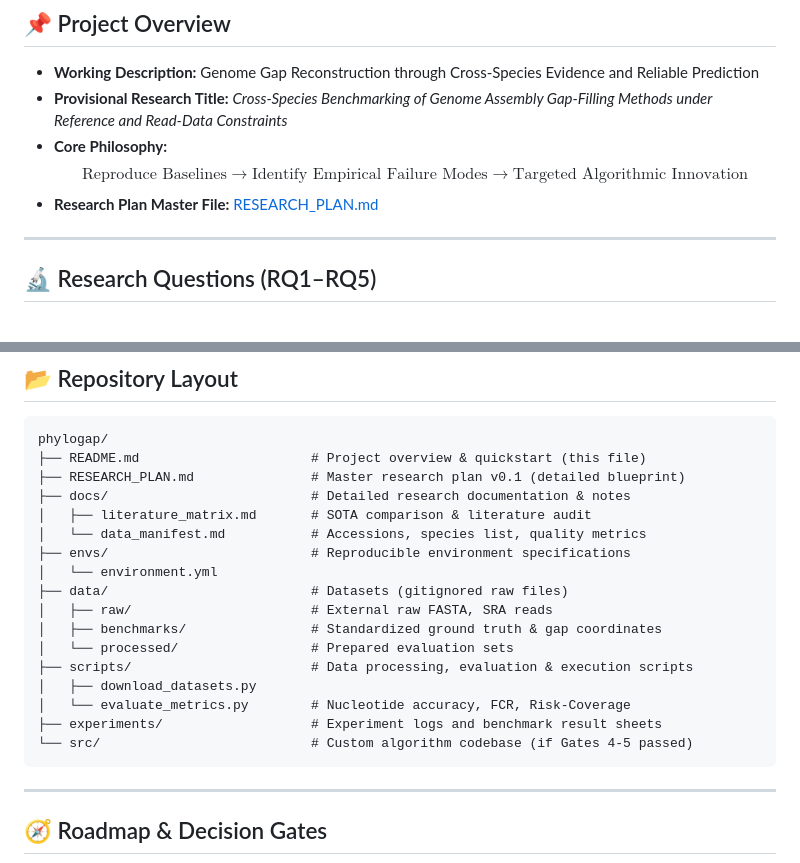
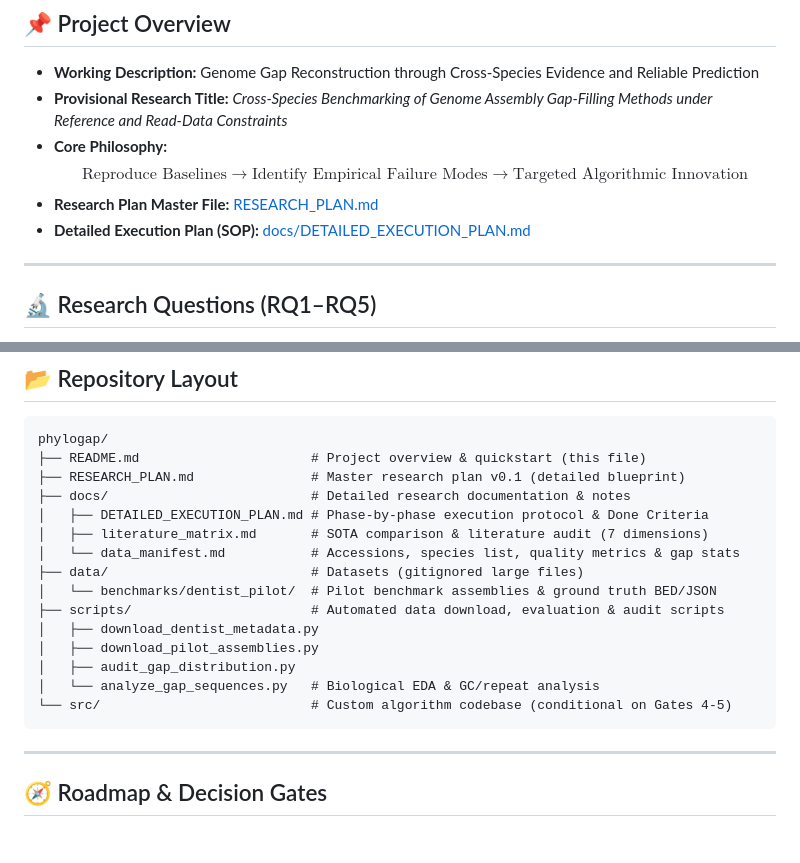
Before and after one commit to huanight19RaH/phylogap, a Markdown page: README.md, 2 parts joined by grey strips. GitHub-like rendering; blank space fills up the shorter version.

````diff
--- a/README.md
+++ b/README.md
@@ -15,6 +15,7 @@
 * **Core Philosophy:**
   $$\text{Reproduce Baselines} \longrightarrow \text{Identify Empirical Failure Modes} \longrightarrow \text{Targeted Algorithmic Innovation}$$
 * **Research Plan Master File:** [RESEARCH_PLAN.md](file:///d:/THStudy/UniversityStudy/Research/phylogap/RESEARCH_PLAN.md)
+* **Detailed Execution Plan (SOP):** [docs/DETAILED_EXECUTION_PLAN.md](file:///d:/THStudy/UniversityStudy/Research/phylogap/docs/DETAILED_EXECUTION_PLAN.md)
 
 ---
 
@@ -35,19 +36,17 @@ phylogap/
 ├── README.md                      # Project overview & quickstart (this file)
 ├── RESEARCH_PLAN.md               # Master research plan v0.1 (detailed blueprint)
 ├── docs/                          # Detailed research documentation & notes
-│   ├── literature_matrix.md       # SOTA comparison & literature audit
-│   └── data_manifest.md           # Accessions, species list, quality metrics
-├── envs/                          # Reproducible environment specifications
-│   └── environment.yml
-├── data/                          # Datasets (gitignored raw files)
-│   ├── raw/                       # External raw FASTA, SRA reads
-│   ├── benchmarks/                # Standardized ground truth & gap coordinates
-│   └── processed/                 # Prepared evaluation sets
-├── scripts/                       # Data processing, evaluation & execution scripts
-│   ├── download_datasets.py
-│   └── evaluate_metrics.py        # Nucleotide accuracy, FCR, Risk-Coverage
-├── experiments/                   # Experiment logs and benchmark result sheets
-└── src/                           # Custom algorithm codebase (if Gates 4-5 passed)
+│   ├── DETAILED_EXECUTION_PLAN.md # Phase-by-phase execution protocol & Done Criteria
+│   ├── literature_matrix.md       # SOTA comparison & literature audit (7 dimensions)
+│   └── data_manifest.md           # Accessions, species list, quality metrics & gap stats
+├── data/                          # Datasets (gitignored large files)
+│   └── benchmarks/dentist_pilot/  # Pilot benchmark assemblies & ground truth BED/JSON
+├── scripts/                       # Automated data download, evaluation & audit scripts
+│   ├── download_dentist_metadata.py
+│   ├── download_pilot_assemblies.py
+│   ├── audit_gap_distribution.py
+│   └── analyze_gap_sequences.py   # Biological EDA & GC/repeat analysis
+└── src/                           # Custom algorithm codebase (conditional on Gates 4-5)
 ```
 
 ---
````
